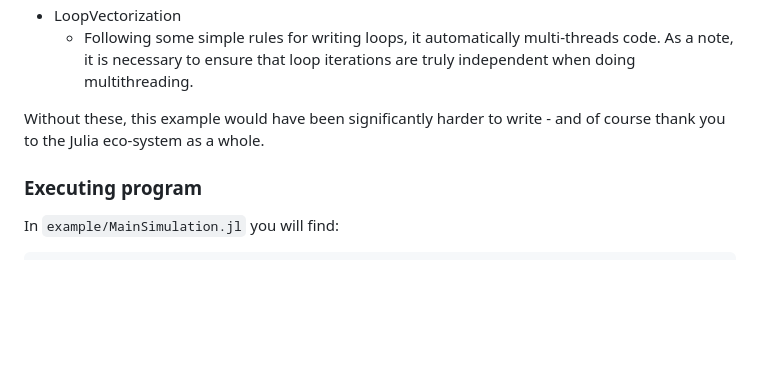
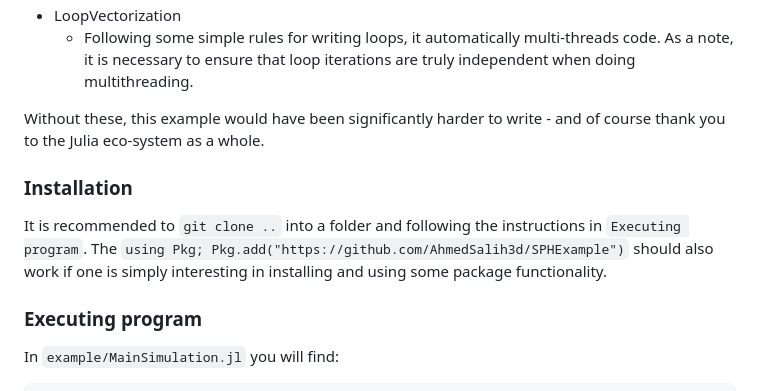
Before and after one commit to AhmedSalih3d/SPHExample, a Markdown page: README.md, the part around the change. Drawn GitHub-style; blank space fills up the shorter version.

Commit message:
Added installation section

```diff
--- a/README.md
+++ b/README.md
@@ -70,6 +70,10 @@ A few key-packages are used and automatically imported. Listed here for your con
 
 Without these, this example would have been significantly harder to write - and of course thank you to the Julia eco-system as a whole.
 
+### Installation
+
+It is recommended to `git clone ..` into a folder and following the instructions in `Executing program`. The `using Pkg; Pkg.add("https://github.com/AhmedSalih3d/SPHExample")` should also work if one is simply interesting in installing and using some package functionality.
+
 ### Executing program
 
 In `example/MainSimulation.jl`  you will find:
```
